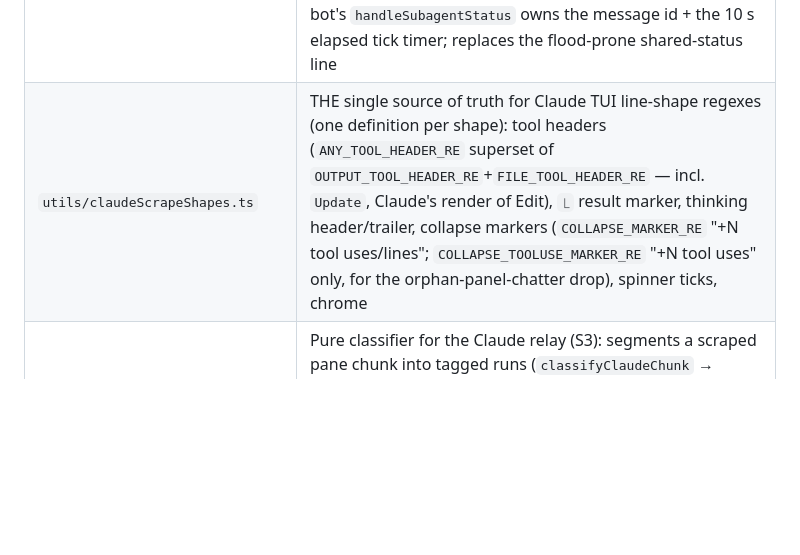
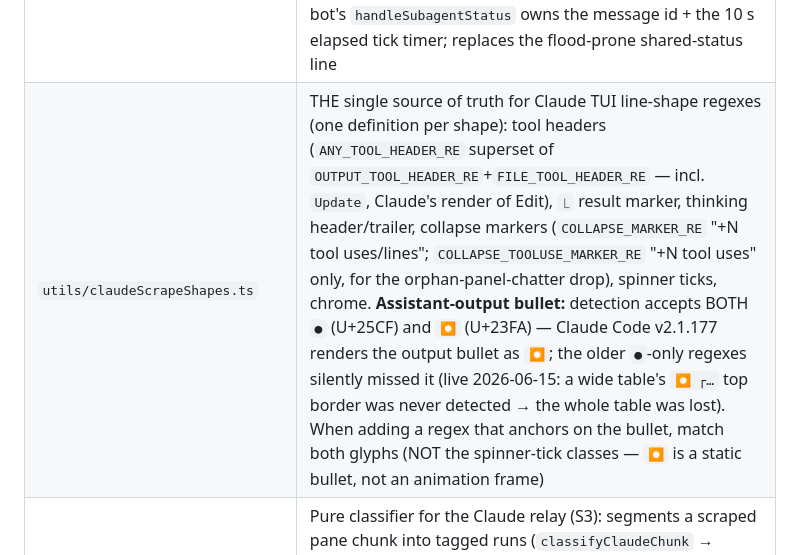
Before and after one commit to olosegres/telegramCode, a Markdown page: CLAUDE.md, the part around the change. Rendered like a GitHub page; blank space fills up the shorter version.

Commit message:
docs: close out relay-fix session — archive verified plans, note Claude ⏺ bullet
Archive the two live-verified plans (blank-lines, wide-table) to completed/
with LIVE checked. Update the /terminal plan's S5 with the live smoke-test
result (passed: start/relay/single-message-streaming/stop; pending:
keys/reattach/switching) and a follow-up note. Add a follow-up plan for the
terminal slow-stream newline-gluing. Note in CLAUDE.md that Claude Code
v2.1.177 renders the output bullet as ⏺ (U+23FA) and detection accepts both
●/⏺.

```diff
--- a/CLAUDE.md
+++ b/CLAUDE.md
@@ -236,7 +236,7 @@ config/variants, not a per-message API field).
 | `utils/toolResultRender.ts` | Pure helpers for tool-result rendering behind `/tool_results`: mode→render action (`getToolResultRenderAction`), and the `short`-mode dual-cap truncation (`getTruncatedToolResult`, 15 lines / 1200 chars, line-boundary-preserving) |
 | `utils/subagentRender.ts` | Sub-agent rendering helpers behind `/subagent`: the mode×part-kind matrix the adapter consults for child-session parts (`getSubagentPartAction`: text→status/stream, tool→ignore/status, reasoning→always ignore; `minimal` ≡ `short` here, v1), the status-only rolling status line (`buildSubagentStatusText`), the parent-side in-flight delegation status (`buildDelegatingStatusText`) and the full-mode chunk marker (`buildSubagentOutputPrefix`) |
 | `utils/subagentStatusRender.ts` | Pure helpers behind the DEDICATED OpenCode sub-agent status message (non-`full`): `getSubagentStatusAction` (open/refresh/close/noop lifecycle from "message exists?" × "event active?"), `formatElapsed` (`m:ss`), `buildSubagentElapsedText` ("🤖 sub-agent: <title> · m:ss"). The bot's `handleSubagentStatus` owns the message id + the 10 s elapsed tick timer; replaces the flood-prone shared-status line |
-| `utils/claudeScrapeShapes.ts` | THE single source of truth for Claude TUI line-shape regexes (one definition per shape): tool headers (`ANY_TOOL_HEADER_RE` superset of `OUTPUT_TOOL_HEADER_RE`+`FILE_TOOL_HEADER_RE` — incl. `Update`, Claude's render of Edit), `⎿` result marker, thinking header/trailer, collapse markers (`COLLAPSE_MARKER_RE` "+N tool uses/lines"; `COLLAPSE_TOOLUSE_MARKER_RE` "+N tool uses" only, for the orphan-panel-chatter drop), spinner ticks, chrome |
+| `utils/claudeScrapeShapes.ts` | THE single source of truth for Claude TUI line-shape regexes (one definition per shape): tool headers (`ANY_TOOL_HEADER_RE` superset of `OUTPUT_TOOL_HEADER_RE`+`FILE_TOOL_HEADER_RE` — incl. `Update`, Claude's render of Edit), `⎿` result marker, thinking header/trailer, collapse markers (`COLLAPSE_MARKER_RE` "+N tool uses/lines"; `COLLAPSE_TOOLUSE_MARKER_RE` "+N tool uses" only, for the orphan-panel-chatter drop), spinner ticks, chrome. **Assistant-output bullet:** detection accepts BOTH `●` (U+25CF) and `⏺` (U+23FA) — Claude Code v2.1.177 renders the output bullet as `⏺`; the older `●`-only regexes silently missed it (live 2026-06-15: a wide table's `⏺ ┌…` top border was never detected → the whole table was lost). When adding a regex that anchors on the bullet, match both glyphs (NOT the spinner-tick classes — `⏺` is a static bullet, not an animation frame) |
 | `utils/claudeChunkClassifier.ts` | Pure classifier for the Claude relay (S3): segments a scraped pane chunk into tagged runs (`classifyClaudeChunk` → thinking / tool-header / tool-body / sub-agent-panel-preview / prose / chrome), threading fence/block context across polls. Conservative default-to-prose so the answer is never swallowed; an orphan "+N tool uses" wall → chrome |
 | `utils/claudeRelayRouting.ts` | Pure per-pref router for the classifier's segments (S4–S6): `routeClaudeChunkSegments` keeps prose always, applies `/tool_results` + `/thinking` per segment (full keep / short truncate-or-collapse / minimal fold), always folds sub-agent panel previews to status, and returns `keptText` (permanent) + the one rolling `activityLine`; `checkIsClaudeRelayFastPath` is the all-`full` byte-identical regression anchor |
 | `utils/claudeSubagentTail.ts` | Pure decision logic for Claude's `/subagent full` transcript tailing: per-file tail state (byte offset + partial-line carry), the scan planner (`getSubagentTailReads`: first scan seeds offsets to EOF with no reads = no backlog replay; non-`full` modes fast-forward without reading; full returns `[offset..size)` ranges), the transcript filename filter (`checkIsSubagentTranscriptName`), and the extractor (`extractAppendedSubagentTexts`: assistant `text` blocks only — thinking/tool_use/user/attachment dropped, malformed JSONL lines skipped). The adapter's poll tick does the fs work |
```
